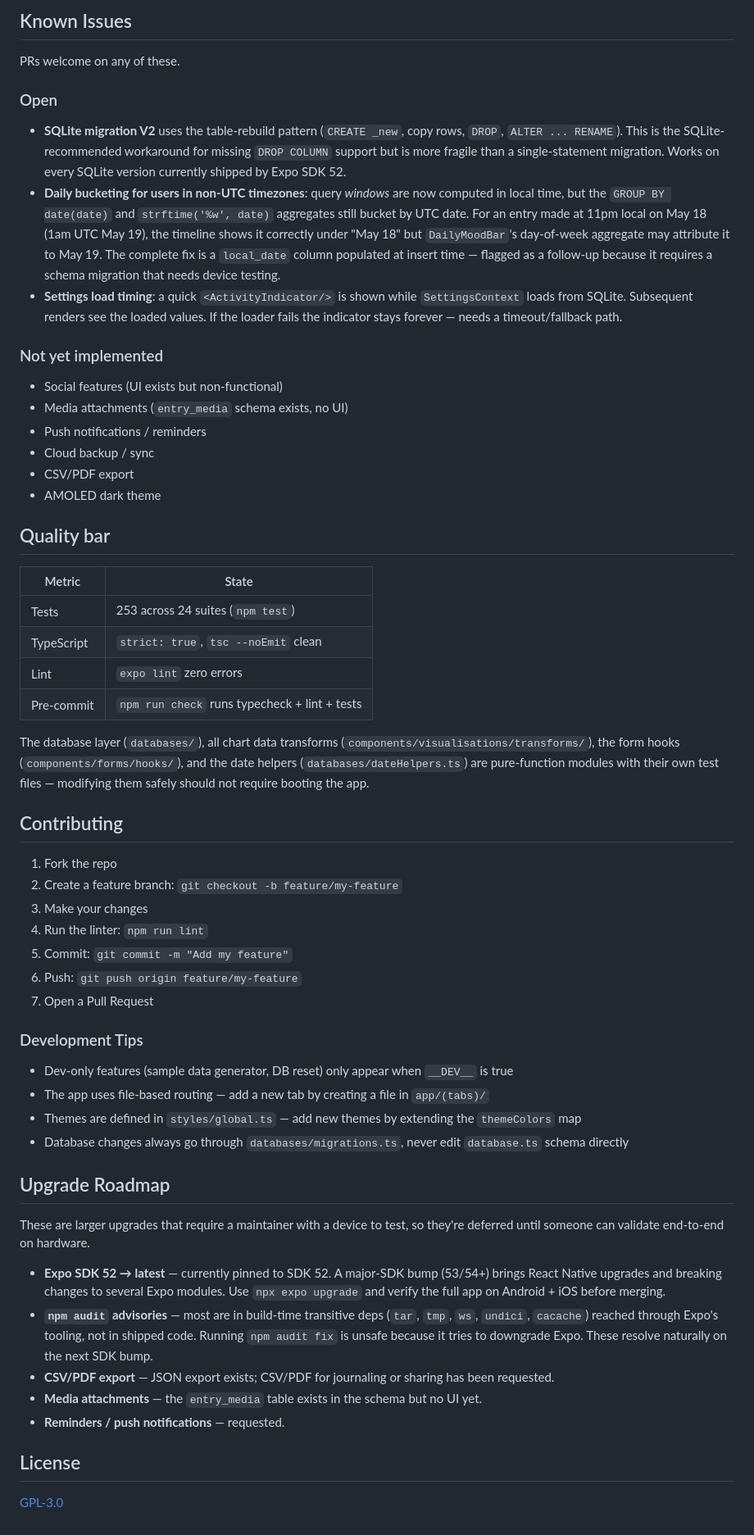
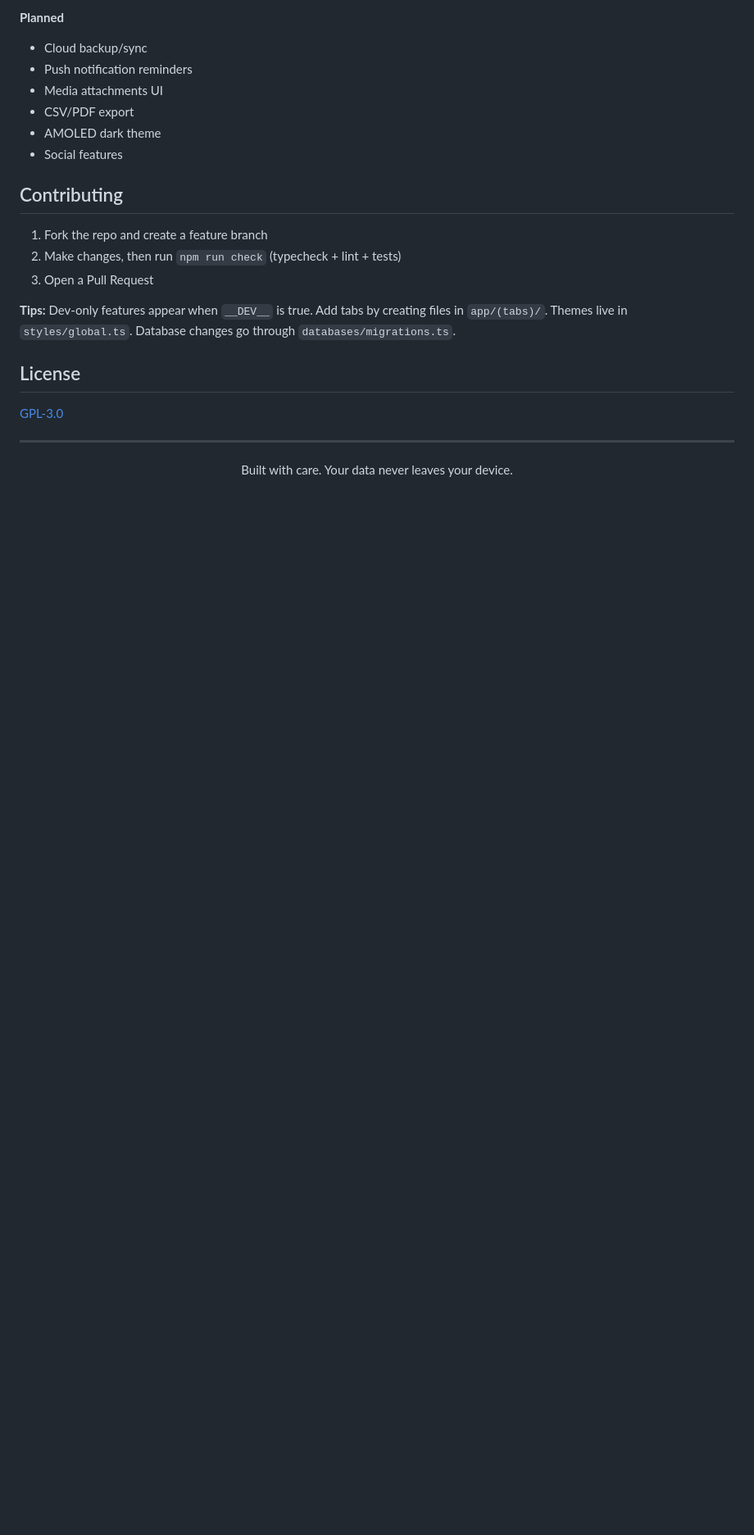
Before and after one commit to Antimatter543/mood-tracker, a Markdown page: README.md, the part around one of its changes. Shown at 82% size. Drawn GitHub-style; blank space fills up the shorter version.

```diff
--- a/README.md
+++ b/README.md
@@ -186,61 +154,26 @@ Migrations run automatically on app launch. To add a new migration, add an entry
 
-## Known Issues
-
-PRs welcome on any of these.
-
-### Open
-
-- **SQLite migration V2** uses the table-rebuild pattern (`CREATE _new`, copy rows, `DROP`, `ALTER ... RENAME`). This is the SQLite-recommended workaround for missing `DROP COLUMN` support but is more fragile than a single-statement migration. Works on every SQLite version currently shipped by Expo SDK 52.
-- **Daily bucketing for users in non-UTC timezones**: query *windows* are now computed in local time, but the `GROUP BY date(date)` and `strftime('%w', date)` aggregates still bucket by UTC date. For an entry made at 11pm local on May 18 (1am UTC May 19), the timeline shows it correctly under "May 18" but `DailyMoodBar`'s day-of-week aggregate may attribute it to May 19. The complete fix is a `local_date` column populated at insert time — flagged as a follow-up because it requires a schema migration that needs device testing.
-- **Settings load timing**: a quick `<ActivityIndicator/>` is shown while `SettingsContext` loads from SQLite. Subsequent renders see the loaded values. If the loader fails the indicator stays forever — needs a timeout/fallback path.
-
-### Not yet implemented
-
-- Social features (UI exists but non-functional)
-- Media attachments (`entry_media` schema exists, no UI)
-- Push notifications / reminders
-- Cloud backup / sync
+**Planned**
+- Cloud backup/sync
+- Push notification reminders
+- Media attachments UI
 - CSV/PDF export
 - AMOLED dark theme
-
-## Quality bar
-
-| Metric | State |
-|---|---|
-| Tests | 253 across 24 suites (`npm test`) |
-| TypeScript | `strict: true`, `tsc --noEmit` clean |
-| Lint | `expo lint` zero errors |
-| Pre-commit | `npm run check` runs typecheck + lint + tests |
-
-The database layer (`databases/`), all chart data transforms (`components/visualisations/transforms/`), the form hooks (`components/forms/hooks/`), and the date helpers (`databases/dateHelpers.ts`) are pure-function modules with their own test files — modifying them safely should not require booting the app.
+- Social features
 
 ## Contributing
 
-1. Fork the repo
-2. Create a feature branch: `git checkout -b feature/my-feature`
-3. Make your changes
-4. Run the linter: `npm run lint`
-5. Commit: `git commit -m "Add my feature"`
-6. Push: `git push origin feature/my-feature`
-7. Open a Pull Request
+1. Fork the repo and create a feature branch
+2. Make changes, then run `npm run check` (typecheck + lint + tests)
+3. Open a Pull Request
 
-### Development Tips
-
-- Dev-only features (sample data generator, DB reset) only appear when `__DEV__` is true
-- The app uses file-based routing — add a new tab by creating a file in `app/(tabs)/`
-- Themes are defined in `styles/global.ts` — add new themes by extending the `themeColors` map
-- Database changes always go through `databases/migrations.ts`, never edit `database.ts` schema directly
-
-## Upgrade Roadmap
-
-These are larger upgrades that require a maintainer with a device to test, so they're deferred until someone can validate end-to-end on hardware.
-
-- **Expo SDK 52 → latest** — currently pinned to SDK 52. A major-SDK bump (53/54+) brings React Native upgrades and breaking changes to several Expo modules. Use `npx expo upgrade` and verify the full app on Android + iOS before merging.
-- **`npm audit` advisories** — most are in build-time transitive deps (`tar`, `tmp`, `ws`, `undici`, `cacache`) reached through Expo's tooling, not in shipped code. Running `npm audit fix` is unsafe because it tries to downgrade Expo. These resolve naturally on the next SDK bump.
-- **CSV/PDF export** — JSON export exists; CSV/PDF for journaling or sharing has been requested.
-- **Media attachments** — the `entry_media` table exists in the schema but no UI yet.
-- **Reminders / push notifications** — requested.
+**Tips:** Dev-only features appear when `__DEV__` is true. Add tabs by creating files in `app/(tabs)/`. Themes live in `styles/global.ts`. Database changes go through `databases/migrations.ts`.
 
 ## License
 
 [GPL-3.0](LICENSE)
+
+---
+
+<p align="center">
+  Built with care. Your data never leaves your device.
+</p>
```
Also changed, not shown: other parts of README.md (+110 -142 lines), frontend/assets/images/screenshot-home.png (added), frontend/assets/images/screenshot-settings.png (added), frontend/assets/images/screenshot-stats.png (added), frontend/assets/images/screenshot-timeline.png (added), 12 other files.
